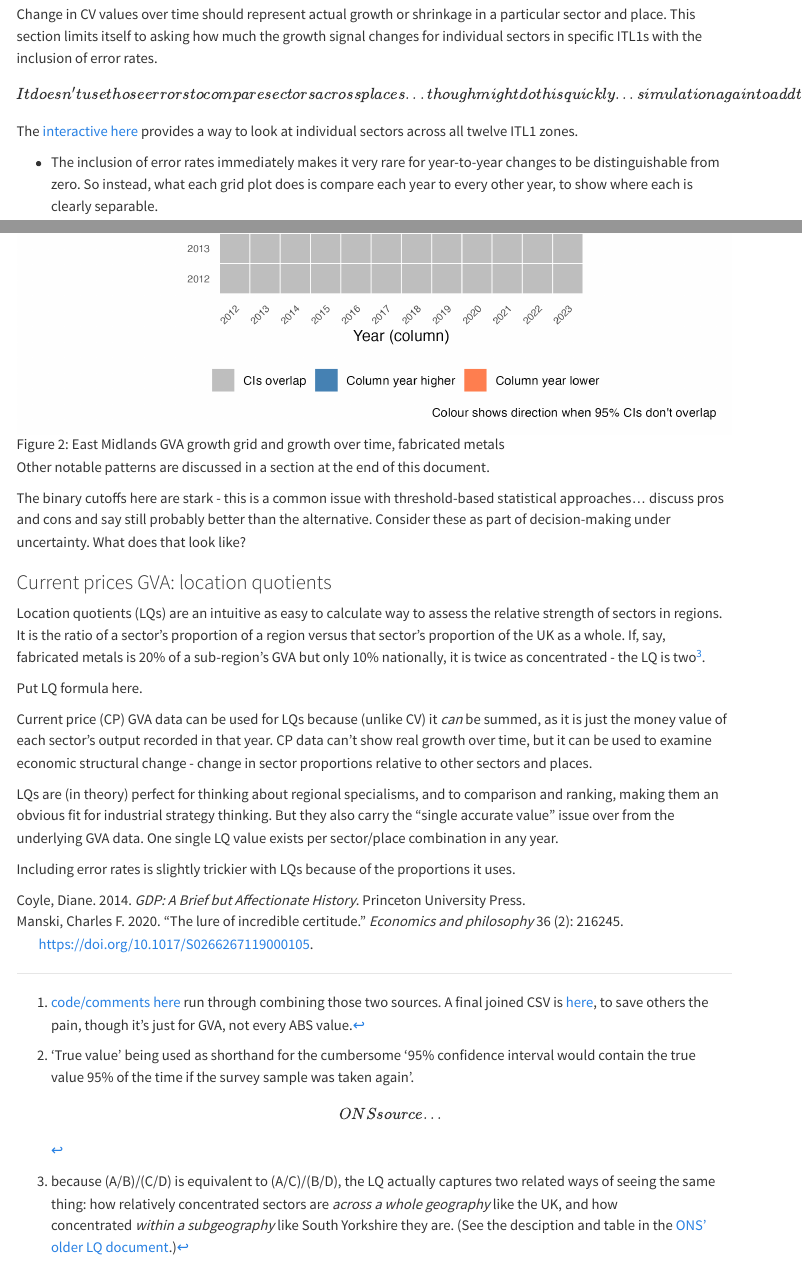
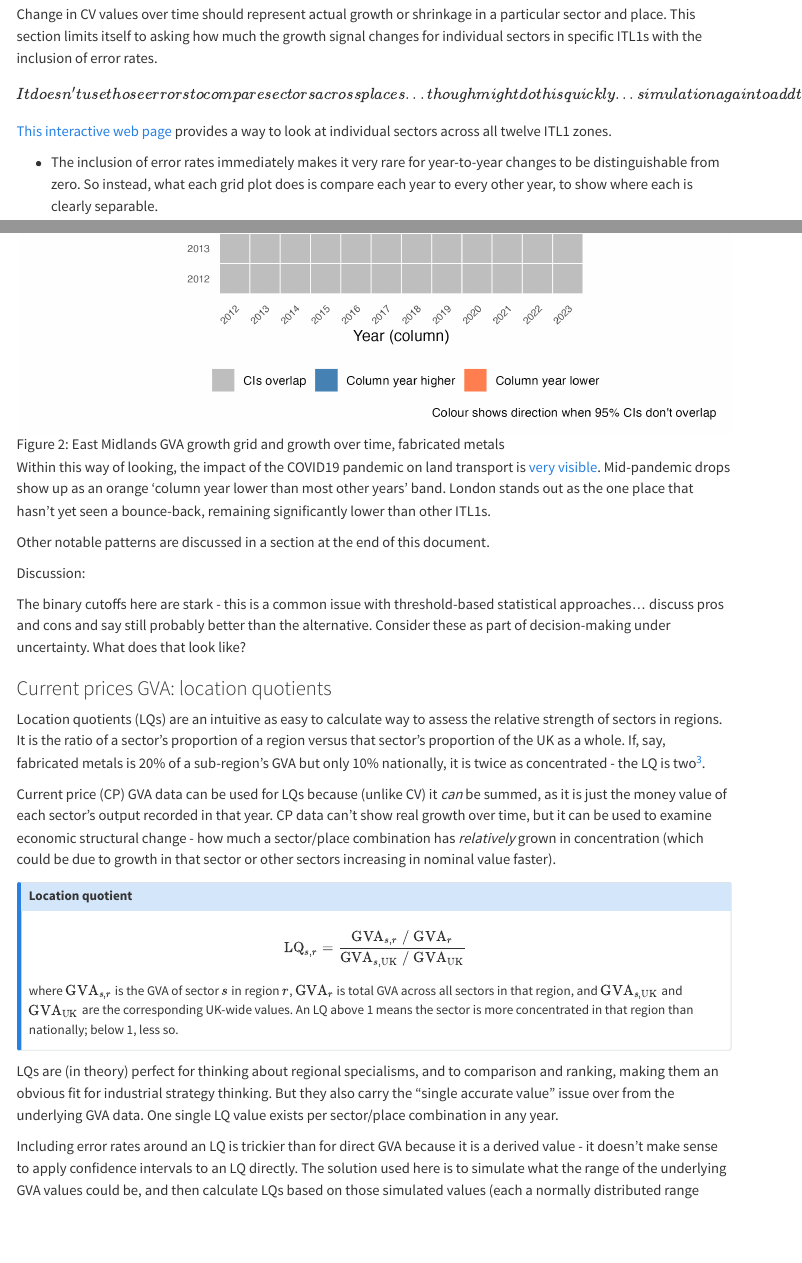
Before and after one commit to DanOlner/RegEconWorks, a Quarto document (chunks/uncertainty_in_regionalGVA/maindoc.qmd): the page in a window 1100 px wide, from 2890 px down, and a second part further down, joined at a grey line. Rendered offline with R 4.5, knitr and Pandoc in place of Quarto, with nearby package versions; menus at the side of the page are left out.

Commit message:
LQ section draft done

```diff
--- a/chunks/uncertainty_in_regionalGVA/maindoc.qmd
+++ b/chunks/uncertainty_in_regionalGVA/maindoc.qmd
@@ -103,7 +103,7 @@
 
 \[It doesn't use those errors to compare sectors across places... though might do this quickly... simulation again to add to CAGR\]
 
-The [interactive here](https://danolner.github.io/RegEconWorks/growth_errorgrids_viewer/) provides a way to look at individual sectors across all twelve ITL1 zones.
+[This interactive web page](https://danolner.github.io/RegEconWorks/growth_errorgrids_viewer/) provides a way to look at individual sectors across all twelve ITL1 zones.
 
 -   The inclusion of error rates immediately makes it very rare for year-to-year changes to be distinguishable from zero. So instead, what each grid plot does is compare each year to every other year, to show where each is clearly separable.
 
@@ -127,7 +127,11 @@
 
 ![East Midlands GVA growth grid and growth over time, fabricated metals](images/eastmids_growthgrid.png){#fig-eastmidsfab}
 
+Within this way of looking, the impact of the COVID19 pandemic on land transport is [very visible](https://danolner.github.io/RegEconWorks/growth_errorgrids_viewer/?sector=Landtransport). Mid-pandemic drops show up as an orange 'column year lower than most other years' band. London stands out as the one place that hasn't yet seen a bounce-back, remaining significantly lower than other ITL1s.
+
 Other notable patterns are discussed in a section at the end of this document.
+
+Discussion:
 
 The binary cutoffs here are stark - this is a common issue with threshold-based statistical approaches... discuss pros and cons and say still probably better than the alternative. Consider these as part of decision-making under uncertainty. What does that look like?
 
@@ -137,10 +141,18 @@
 
 [^3]: because (A/B)/(C/D) is equivalent to (A/C)/(B/D), the LQ actually captures two related ways of seeing the same thing: how relatively concentrated sectors are *across a whole geography* like the UK, and how concentrated *within a subgeography* like South Yorkshire they are. (See the desciption and table in the [ONS' older LQ document](https://www.ons.gov.uk/employmentandlabourmarket/peopleinwork/employmentandemployeetypes/datasets/locationquotientdataandindustrialspecialisationforlocalauthorities).)
 
-Put LQ formula here.
+Current price (CP) GVA data can be used for LQs because (unlike CV) it *can* be summed, as it is just the money value of each sector's output recorded in that year. CP data can't show real growth over time, but it can be used to examine economic structural change - how much a sector/place combination has *relatively* grown in concentration (which could be due to growth in that sector or other sectors increasing in nominal value faster).
 
-Current price (CP) GVA data can be used for LQs because (unlike CV) it *can* be summed, as it is just the money value of each sector's output recorded in that year. CP data can't show real growth over time, but it can be used to examine economic structural change - change in sector proportions relative to other sectors and places.
+::: {.callout-note appearance="minimal"}
+## Location quotient
+
+$$
+\text{LQ}_{s,r} = \frac{\text{GVA}_{s,r} \;/\; \text{GVA}_{r}}{\text{GVA}_{s,\text{UK}} \;/\; \text{GVA}_{\text{UK}}}
+$$
+
+where $\text{GVA}_{s,r}$ is the GVA of sector $s$ in region $r$, $\text{GVA}_{r}$ is total GVA across all sectors in that region, and $\text{GVA}_{s,\text{UK}}$ and $\text{GVA}_{\text{UK}}$ are the corresponding UK-wide values. An LQ above 1 means the sector is more concentrated in that region than nationally; below 1, less so.
+:::
 
 LQs are (in theory) perfect for thinking about regional specialisms, and to comparison and ranking, making them an obvious fit for industrial strategy thinking. But they also carry the "single accurate value" issue over from the underlying GVA data. One single LQ value exists per sector/place combination in any year.
 
-Including error rates is slightly trickier with LQs because of the proportions it uses.
+Including error rates around an LQ is trickier than for direct GVA because it is a derived value - it doesn't make sense to apply confidence intervals to an LQ directly. The solution used here is to simulate what the range of the underlying GVA values could be, and then calculate LQs based on those simulated values (each a normally distributed range based on the standard errors applied from the ABS, adjusted to make sure no negative values arise as these could break the LQ formula). This is then repeated 500 times to produce a range of possible LQs, built on a spread of likely underlying GVA numbers.
```
Also changed, not shown: chunks/uncertainty_in_regionalGVA/images/fabmetals_LQs.png (added), chunks/uncertainty_in_regionalGVA/maindoc.tex (deleted), chunks/uncertainty_in_regionalGVA/uncertainty-regional-gva.html, chunks/uncertainty_in_regionalGVA/uncertainty-regional-gva.pdf, chunks/uncertainty_in_regionalGVA/maindoc.qmd (12 more changed lines), 3 other files.
